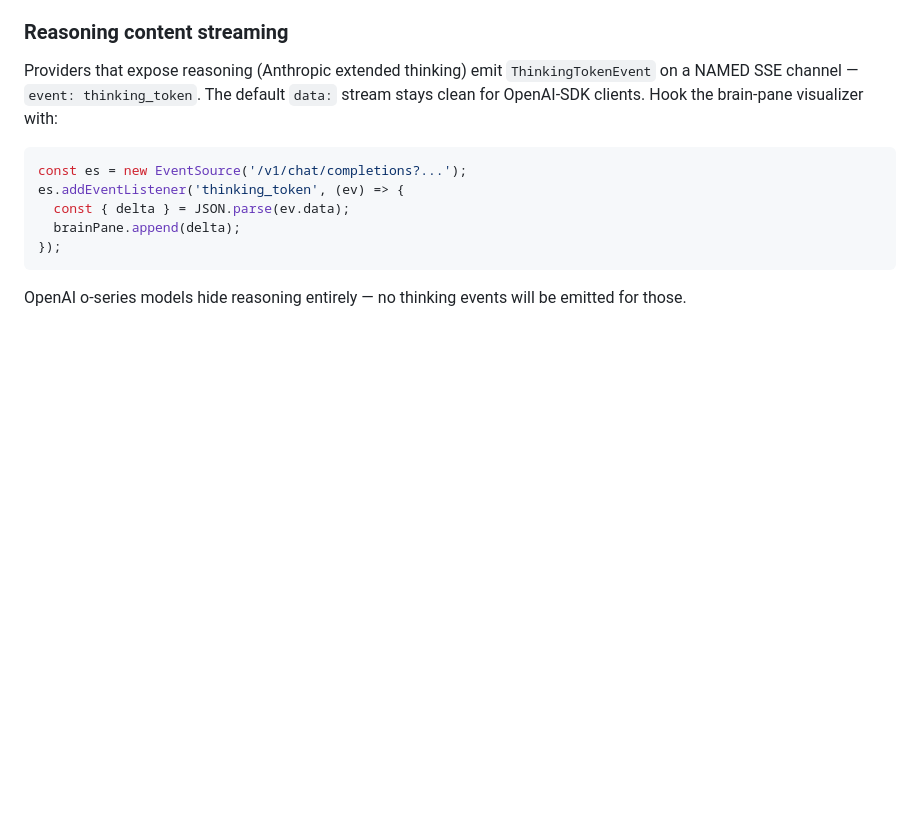
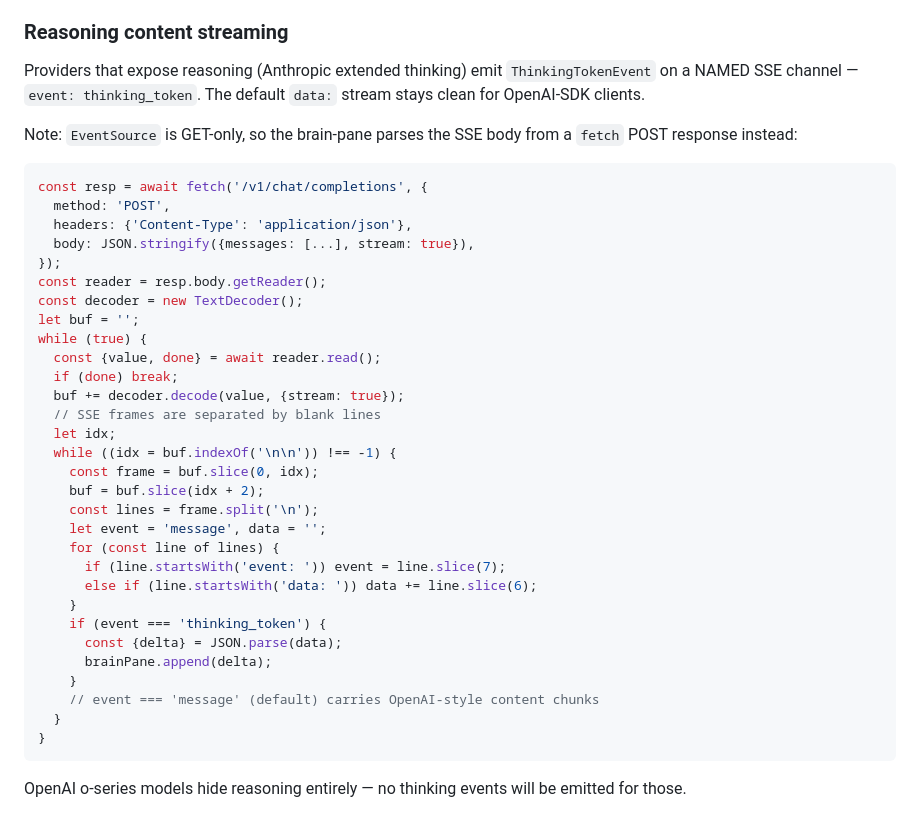
Before and after one commit to Lucasmind/nodeava, a Markdown page: services/orchestrator/README.md, the part around the change. Rendered like a GitHub page; blank space fills up the shorter version.

Commit message:
docs(orch): fix brain-pane example (EventSource is GET-only; use fetch+reader)

````diff
--- a/services/orchestrator/README.md
+++ b/services/orchestrator/README.md
@@ -76,15 +76,42 @@ the orchestrator never reads keys from env vars (defense in depth).
 
 Providers that expose reasoning (Anthropic extended thinking) emit
 `ThinkingTokenEvent` on a NAMED SSE channel — `event: thinking_token`.
-The default `data:` stream stays clean for OpenAI-SDK clients. Hook the
-brain-pane visualizer with:
+The default `data:` stream stays clean for OpenAI-SDK clients.
+
+Note: `EventSource` is GET-only, so the brain-pane parses the SSE body
+from a `fetch` POST response instead:
 
 ```js
-const es = new EventSource('/v1/chat/completions?...');
-es.addEventListener('thinking_token', (ev) => {
-  const { delta } = JSON.parse(ev.data);
-  brainPane.append(delta);
+const resp = await fetch('/v1/chat/completions', {
+  method: 'POST',
+  headers: {'Content-Type': 'application/json'},
+  body: JSON.stringify({messages: [...], stream: true}),
 });
+const reader = resp.body.getReader();
+const decoder = new TextDecoder();
+let buf = '';
+while (true) {
+  const {value, done} = await reader.read();
+  if (done) break;
+  buf += decoder.decode(value, {stream: true});
+  // SSE frames are separated by blank lines
+  let idx;
+  while ((idx = buf.indexOf('\n\n')) !== -1) {
+    const frame = buf.slice(0, idx);
+    buf = buf.slice(idx + 2);
+    const lines = frame.split('\n');
+    let event = 'message', data = '';
+    for (const line of lines) {
+      if (line.startsWith('event: ')) event = line.slice(7);
+      else if (line.startsWith('data: ')) data += line.slice(6);
+    }
+    if (event === 'thinking_token') {
+      const {delta} = JSON.parse(data);
+      brainPane.append(delta);
+    }
+    // event === 'message' (default) carries OpenAI-style content chunks
+  }
+}
 ```
 
 OpenAI o-series models hide reasoning entirely — no thinking events
````
